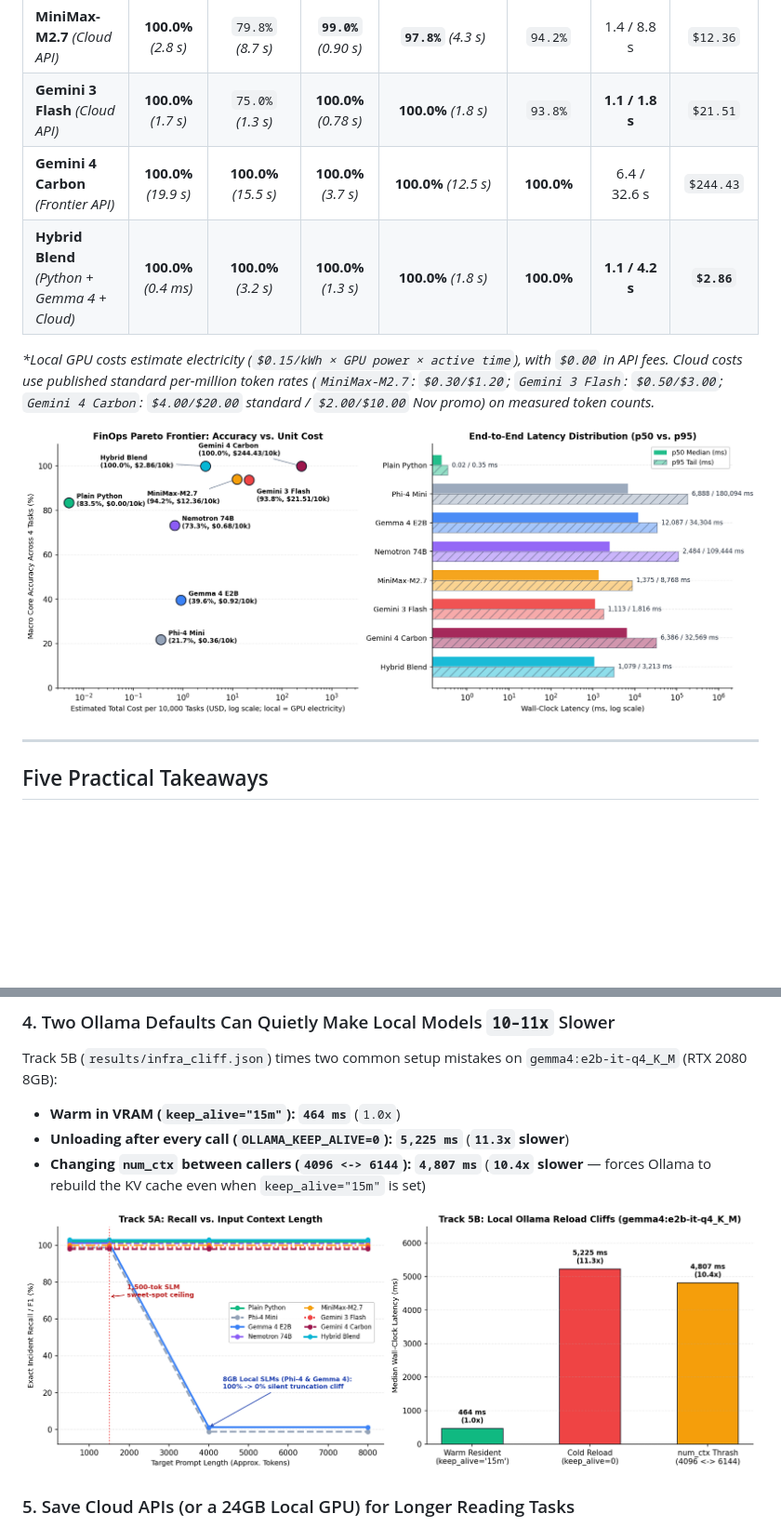
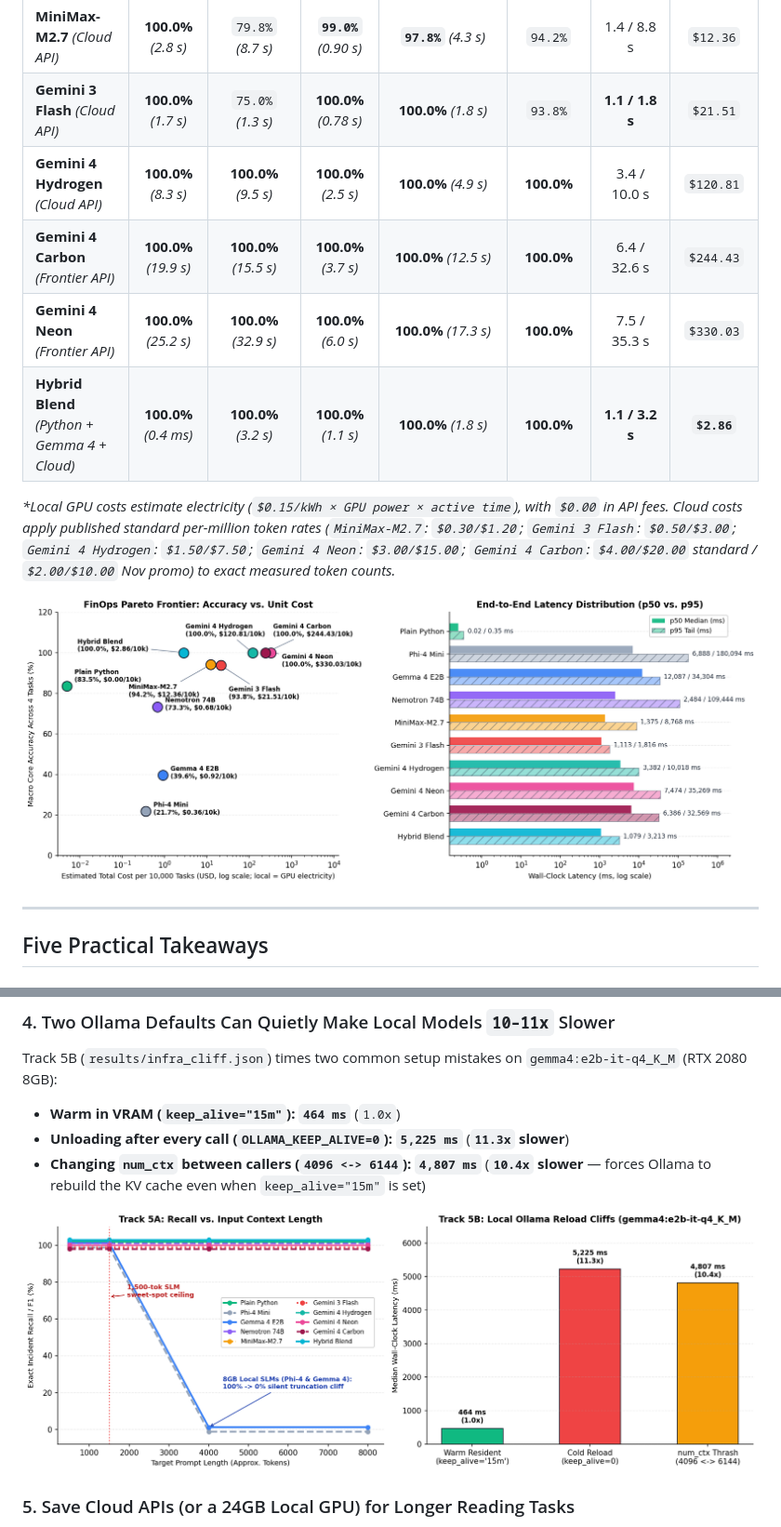
Before and after one commit to Benfinkels/LocalLLM-for-finance, a Markdown page: README.md, 2 parts joined by grey strips. Shown at 93% size. Rendered like a GitHub page; pictures changed too: docs/charts/context_and_infra_cliffs.png, docs/charts/finops_pareto.png; blank space fills up the shorter version.

```diff
--- a/README.md
+++ b/README.md
@@ -45,10 +45,12 @@ Every test uses seeded synthetic data (`47` test cases per tier) with exact prog
 | **Nemotron 74B** *(RTX 4090 24GB)* | `55.2%` *(109 s, 2 TO)* | `41.3%` *(2.5 s)* | **`99.0%`** *(0.79 s)* | **`97.8%`** *(5.5 s)* | `73.3%` | 2.5 / 109.4 s | `$0.68`* |
 | **MiniMax-M2.7** *(Cloud API)* | **100.0%** *(2.8 s)* | `79.8%` *(8.7 s)* | **`99.0%`** *(0.90 s)* | **`97.8%`** *(4.3 s)* | `94.2%` | 1.4 / 8.8 s | `$12.36` |
 | **Gemini 3 Flash** *(Cloud API)* | **100.0%** *(1.7 s)* | `75.0%` *(1.3 s)* | **100.0%** *(0.78 s)* | **100.0%** *(1.8 s)* | `93.8%` | **1.1 / 1.8 s** | `$21.51` |
+| **Gemini 4 Hydrogen** *(Cloud API)* | **100.0%** *(8.3 s)* | **100.0%** *(9.5 s)* | **100.0%** *(2.5 s)* | **100.0%** *(4.9 s)* | **100.0%** | 3.4 / 10.0 s | `$120.81` |
 | **Gemini 4 Carbon** *(Frontier API)* | **100.0%** *(19.9 s)* | **100.0%** *(15.5 s)* | **100.0%** *(3.7 s)* | **100.0%** *(12.5 s)* | **100.0%** | 6.4 / 32.6 s | `$244.43` |
-| **Hybrid Blend** *(Python + Gemma 4 + Cloud)* | **100.0%** *(0.4 ms)* | **100.0%** *(3.2 s)* | **100.0%** *(1.3 s)* | **100.0%** *(1.8 s)* | **100.0%** | **1.1 / 4.2 s** | **`$2.86`** |
+| **Gemini 4 Neon** *(Frontier API)* | **100.0%** *(25.2 s)* | **100.0%** *(32.9 s)* | **100.0%** *(6.0 s)* | **100.0%** *(17.3 s)* | **100.0%** | 7.5 / 35.3 s | `$330.03` |
+| **Hybrid Blend** *(Python + Gemma 4 + Cloud)* | **100.0%** *(0.4 ms)* | **100.0%** *(3.2 s)* | **100.0%** *(1.1 s)* | **100.0%** *(1.8 s)* | **100.0%** | **1.1 / 3.2 s** | **`$2.86`** |
 
-*\*Local GPU costs estimate electricity (`$0.15/kWh × GPU power × active time`), with `$0.00` in API fees. Cloud costs use published standard per-million token rates (`MiniMax-M2.7`: `$0.30/$1.20`; `Gemini 3 Flash`: `$0.50/$3.00`; `Gemini 4 Carbon`: `$4.00/$20.00` standard / `$2.00/$10.00` Nov promo) on measured token counts.*
+*\*Local GPU costs estimate electricity (`$0.15/kWh × GPU power × active time`), with `$0.00` in API fees. Cloud costs apply published standard per-million token rates (`MiniMax-M2.7`: `$0.30/$1.20`; `Gemini 3 Flash`: `$0.50/$3.00`; `Gemini 4 Hydrogen`: `$1.50/$7.50`; `Gemini 4 Neon`: `$3.00/$15.00`; `Gemini 4 Carbon`: `$4.00/$20.00` standard / `$2.00/$10.00` Nov promo) to exact measured token counts.*
 
 ![Accuracy vs. Cost and Latency Distribution](docs/charts/finops_pareto.png)
 
```
Also changed, not shown: other parts of README.md (+7 -7 lines), docs/charts/task_accuracy_heatmap.png, 2 other files.
